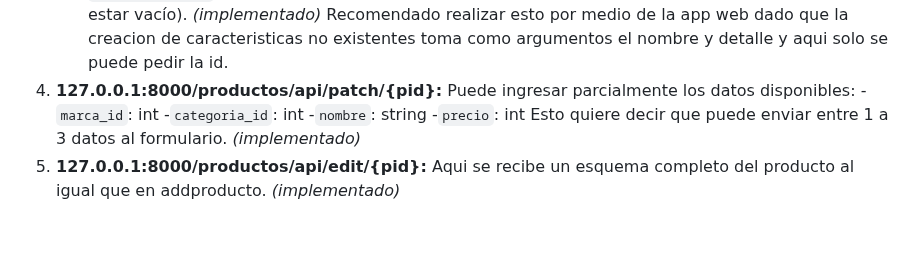
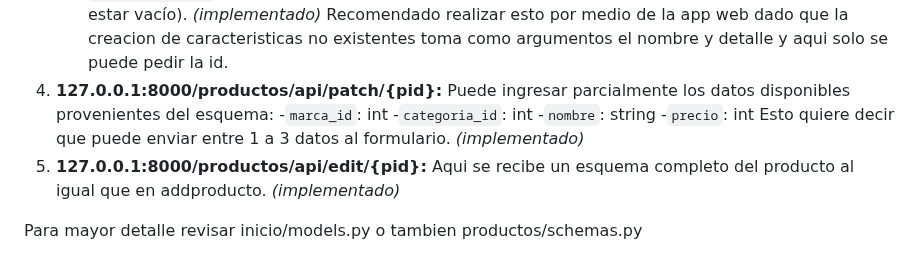
Before and after one commit to JaimeBustos2000/Programacion-BackEnd, a Markdown page: Evaluaciones/Sumativa4/readme.md, the part around the change. Rendered like a GitHub page; blank space fills up the shorter version.

```diff
--- a/Evaluaciones/Sumativa4/readme.md
+++ b/Evaluaciones/Sumativa4/readme.md
@@ -112,10 +112,12 @@ Requieren de validacion con jwt debe utilizar la api token si ingresa por api/do
     - `categoria_id`: int
     - `caracteristicas`: lista de características referenciadas por sus IDs, si es que aplica (por lo que puede estar vacío). *(implementado)*
     Recomendado realizar esto por medio de la app web dado que la creacion de caracteristicas no existentes toma como argumentos el nombre y detalle y aqui solo se puede pedir la id.
-4. **127.0.0.1:8000/productos/api/patch/{pid}:** Puede ingresar parcialmente los datos disponibles:
+4. **127.0.0.1:8000/productos/api/patch/{pid}:** Puede ingresar parcialmente los datos disponibles provenientes del esquema:
    -`marca_id`: int
    -`categoria_id`: int
    -`nombre`: string
    -`precio`: int
    Esto quiere decir que puede enviar entre 1 a 3 datos al formulario.  *(implementado)*
 5. **127.0.0.1:8000/productos/api/edit/{pid}:** Aqui se recibe un esquema completo del producto al igual que en addproducto.  *(implementado)*
+
+Para mayor detalle revisar inicio/models.py o tambien productos/schemas.py
```
